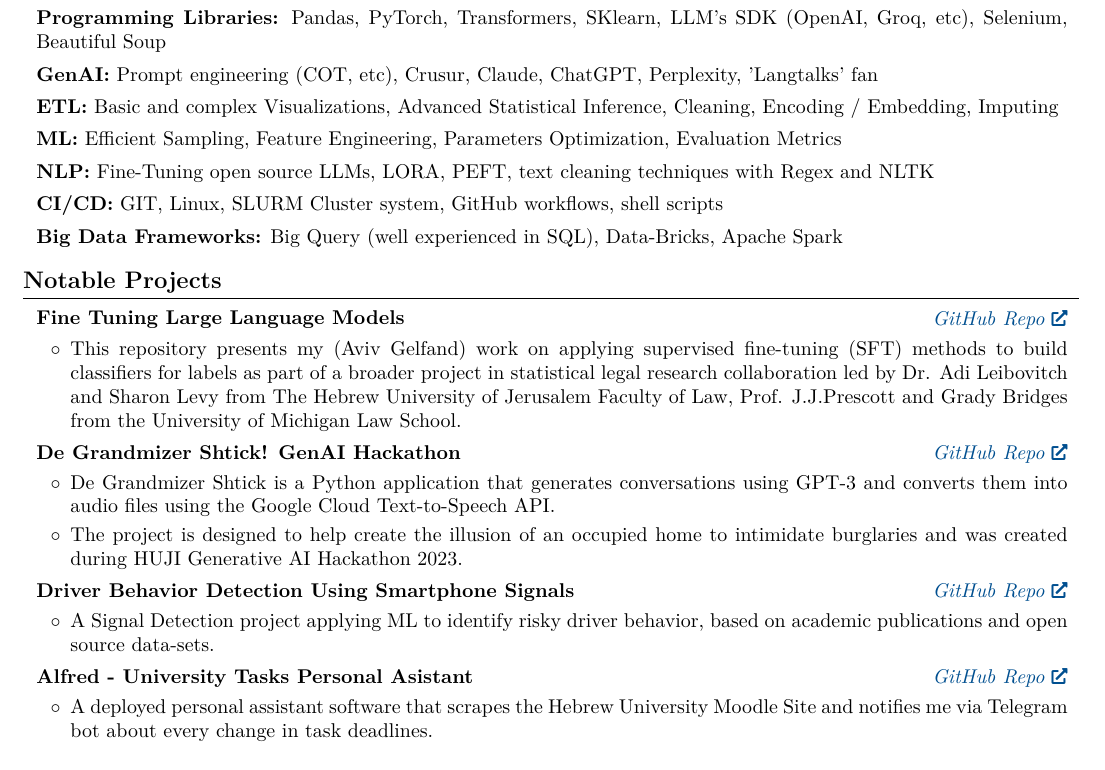
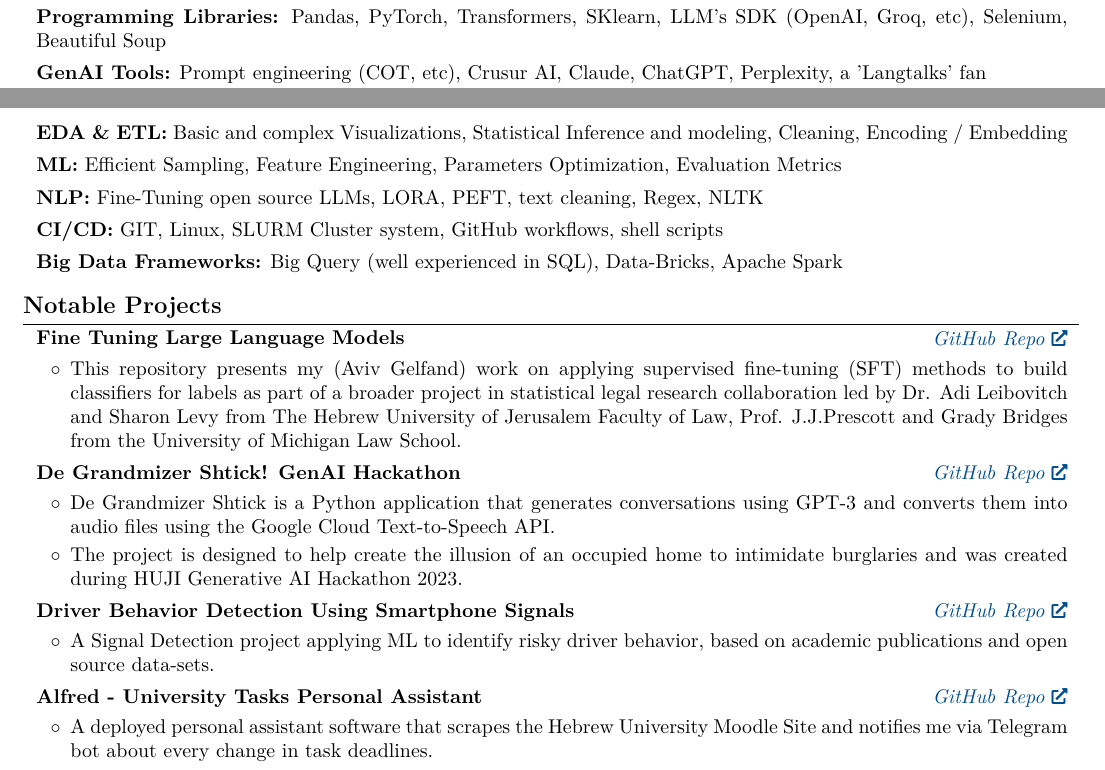
Before and after one commit to AvivGelfand/Resume, a LaTeX CV (Aviv_Gelfand_CV.tex): part of page 2 of 2 before the commit and two parts of pages 1 and 2 of 2 after it, the two joined at a grey line, cut so that both start at the same text. Compiled offline with pdfLaTeX.

Commit message:
Render the latest CV

```diff
--- a/Aviv_Gelfand_CV.tex
+++ b/Aviv_Gelfand_CV.tex
@@ -71,7 +71,7 @@
     0.3 cm
 }{
     % bottom space:
-    0.2 cm
+    0.1 cm
 } % section title spacing
 
 \renewcommand\labelitemi{$\circ$} % custom bullet points
@@ -335,13 +335,13 @@
         \vspace{0.15 cm}
 
         \begin{onecolentry}
-            \textbf{GenAI:} Prompt engineering (COT, etc), Crusur, Claude, ChatGPT, Perplexity, 'Langtalks' fan
+            \textbf{GenAI Tools:} Prompt engineering (COT, etc), Crusur AI, Claude, ChatGPT, Perplexity, a 'Langtalks' fan
         \end{onecolentry}
 
         \vspace{0.15 cm}
 
         \begin{onecolentry}
-            \textbf{ETL:} Basic and complex Visualizations, Advanced Statistical Inference, Cleaning, Encoding / Embedding, Imputing
+            \textbf{EDA \& ETL:} Basic and complex Visualizations, Statistical Inference and modeling, Cleaning, Encoding / Embedding
         \end{onecolentry}
 
         \vspace{0.15 cm}
@@ -353,7 +353,7 @@
         \vspace{0.15 cm}
 
         \begin{onecolentry}
-            \textbf{NLP:} Fine-Tuning open source LLMs, LORA, PEFT, text cleaning techniques with Regex and NLTK
+            \textbf{NLP:} Fine-Tuning open source LLMs, LORA, PEFT, text cleaning, Regex, NLTK
         \end{onecolentry}
 
         \vspace{0.15 cm}
@@ -431,7 +431,7 @@
 
 
         \textit{\href{https://github.com/AvivGelfand/HUJI-Moodle-Bot}{GitHub Repo}}}
-            \textbf{Alfred - University Tasks Personal Asistant}
+            \textbf{Alfred - University Tasks Personal Assistant}
         \end{twocolentry}
 
         \vspace{0.1 cm}
```
Also changed, not shown: Aviv_Gelfand_CV.pdf, Aviv_Gelfand_CV_1.png, Aviv_Gelfand_CV_2.png, README.md, 1 other file.
